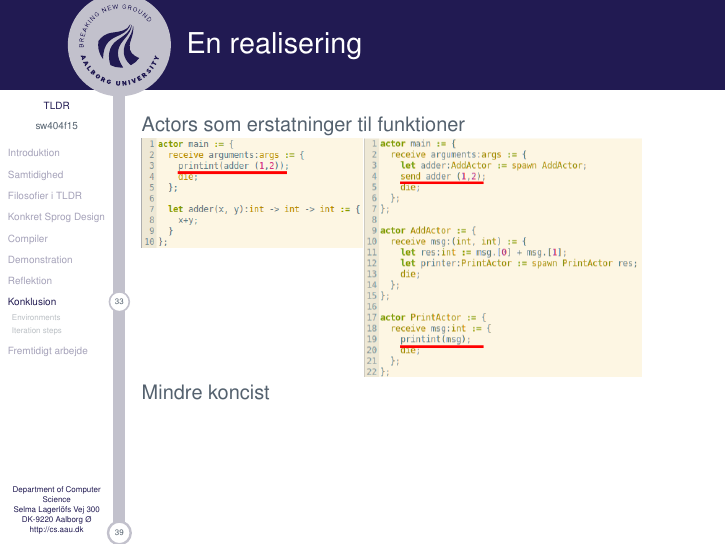
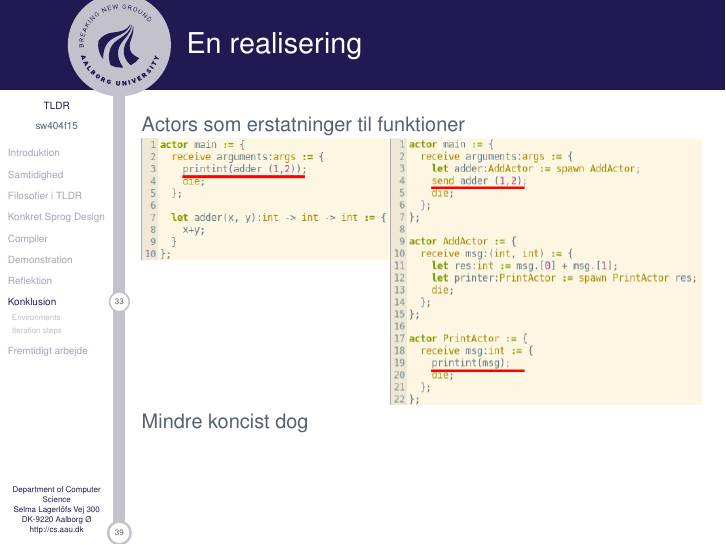
Before and after one commit to simonvandel/TLDR, LaTeX slides (ExamPresentation/main.tex, which reads ExamPresentation/slides/Heider.tex): page 34 of 40. Compiled offline with pdfLaTeX.

Commit message:
Slides heider

```diff
--- a/ExamPresentation/slides/Heider.tex
+++ b/ExamPresentation/slides/Heider.tex
@@ -33,8 +33,8 @@
 \begin{frame}
 	\frametitle{En realisering}
 	Actors som erstatninger til funktioner
-	\includegraphics[width=250px]{Images/actorFunc.png}\newline
-	Mindre koncist
+	\includegraphics[width=280px]{Images/actorFunc.png}\newline
+	Mindre koncist dog
 \end{frame}
 
 \begin{frame}
```
